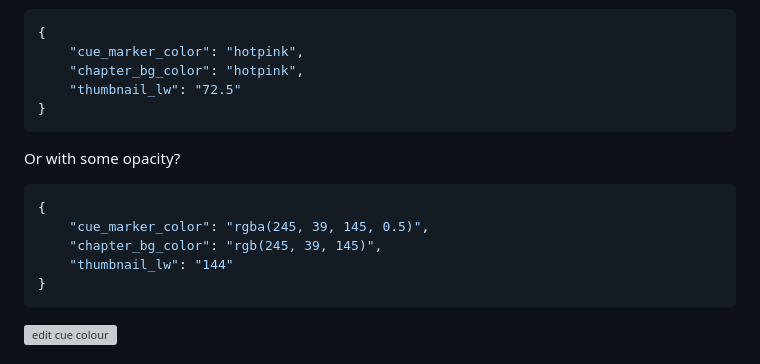
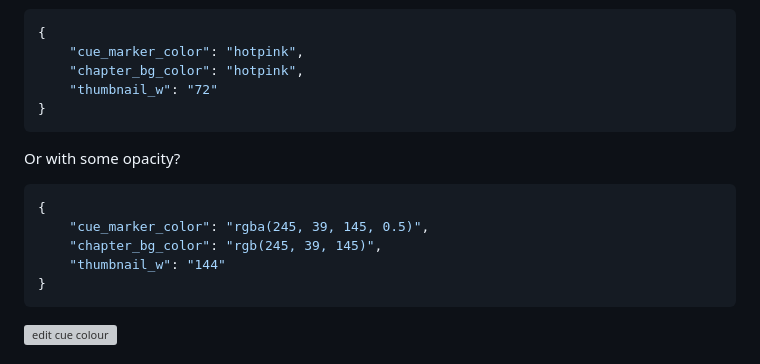
Before and after one commit to vanemmerik/chapter_bar_markers_plugin, a Markdown page: README.md, the part around the change. Drawn GitHub-style; grey boxes are pictures that could not be loaded.

Commit message:
Update README.md
Correcting an error in the documented JSON.

````diff
--- a/README.md
+++ b/README.md
@@ -158,7 +158,7 @@ Or
 {
     "cue_marker_color": "hotpink",
     "chapter_bg_color": "hotpink",
-    "thumbnail_lw": "72.5"
+    "thumbnail_w": "72"
 }
 ```
 Or with some opacity?
@@ -167,7 +167,7 @@ Or with some opacity?
 {
     "cue_marker_color": "rgba(245, 39, 145, 0.5)",
     "chapter_bg_color": "rgb(245, 39, 145)",
-    "thumbnail_lw": "144"
+    "thumbnail_w": "144"
 }
 ```
 ![edit cue colour](readme_images/options.gif)
````
